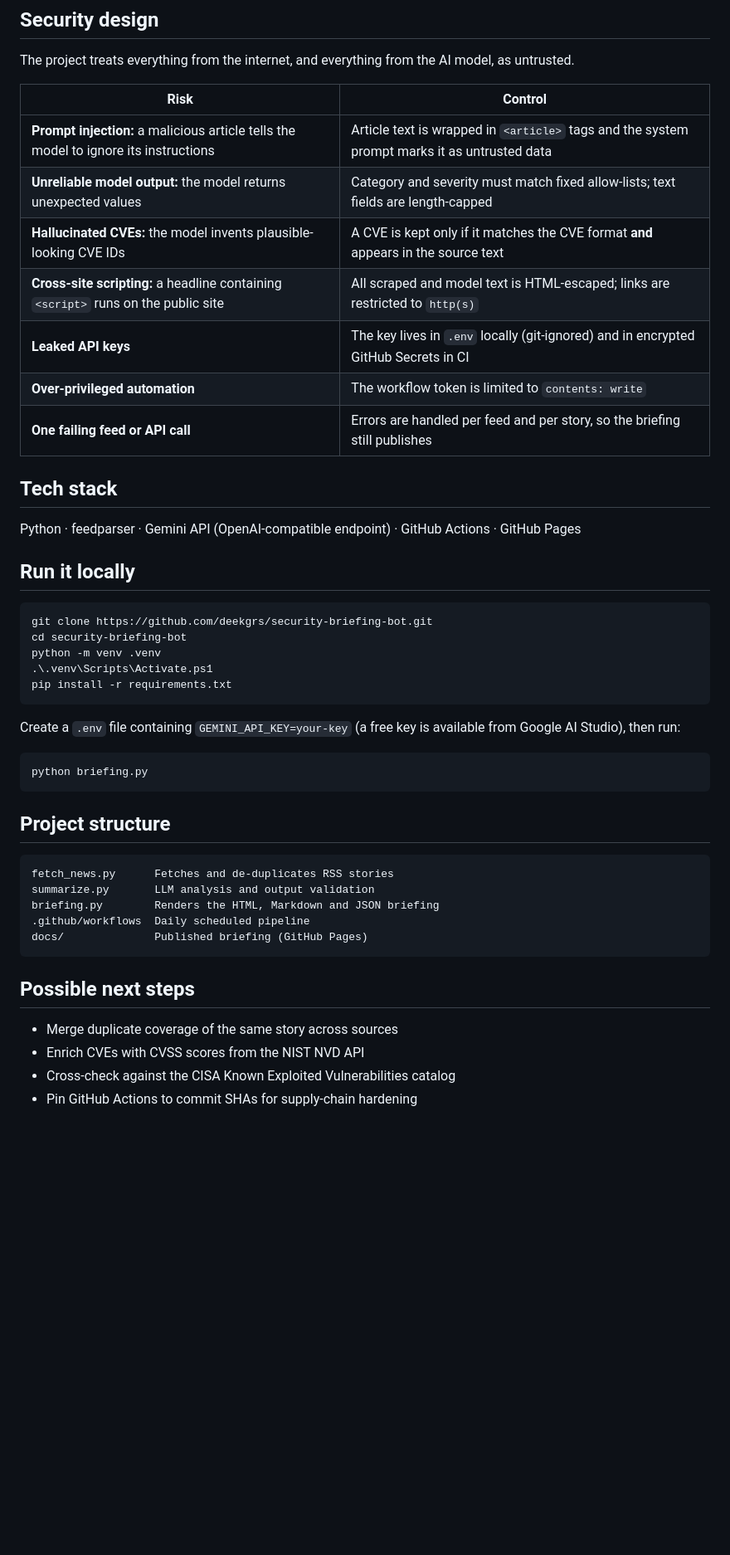
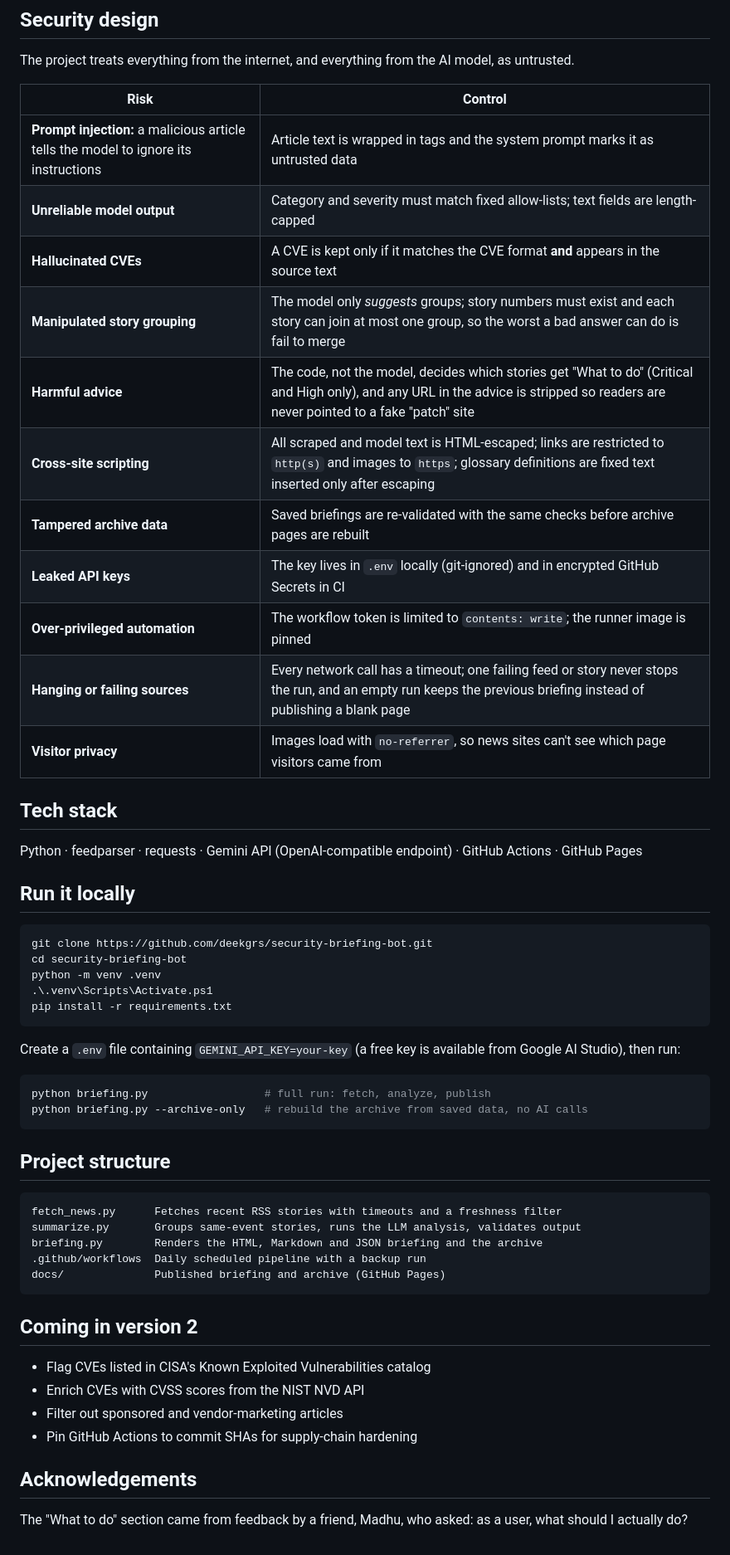
Before and after one commit to deekgrs/security-briefing-bot, a Markdown page: README.md, the part around one of its changes. Shown at 83% size. Drawn GitHub-style; blank space fills up the shorter version.

Commit message:
Update README for version 1

````diff
--- a/README.md
+++ b/README.md
@@ -32,17 +35,21 @@ The project treats everything from the internet, and everything from the AI mode
 
 | Risk | Control |
 |---|---|
-| **Prompt injection:** a malicious article tells the model to ignore its instructions | Article text is wrapped in `<article>` tags and the system prompt marks it as untrusted data |
-| **Unreliable model output:** the model returns unexpected values | Category and severity must match fixed allow-lists; text fields are length-capped |
-| **Hallucinated CVEs:** the model invents plausible-looking CVE IDs | A CVE is kept only if it matches the CVE format **and** appears in the source text |
-| **Cross-site scripting:** a headline containing `<script>` runs on the public site | All scraped and model text is HTML-escaped; links are restricted to `http(s)` |
+| **Prompt injection:** a malicious article tells the model to ignore its instructions | Article text is wrapped in tags and the system prompt marks it as untrusted data |
+| **Unreliable model output** | Category and severity must match fixed allow-lists; text fields are length-capped |
+| **Hallucinated CVEs** | A CVE is kept only if it matches the CVE format **and** appears in the source text |
+| **Manipulated story grouping** | The model only *suggests* groups; story numbers must exist and each story can join at most one group, so the worst a bad answer can do is fail to merge |
+| **Harmful advice** | The code, not the model, decides which stories get "What to do" (Critical and High only), and any URL in the advice is stripped so readers are never pointed to a fake "patch" site |
+| **Cross-site scripting** | All scraped and model text is HTML-escaped; links are restricted to `http(s)` and images to `https`; glossary definitions are fixed text inserted only after escaping |
+| **Tampered archive data** | Saved briefings are re-validated with the same checks before archive pages are rebuilt |
 | **Leaked API keys** | The key lives in `.env` locally (git-ignored) and in encrypted GitHub Secrets in CI |
-| **Over-privileged automation** | The workflow token is limited to `contents: write` |
-| **One failing feed or API call** | Errors are handled per feed and per story, so the briefing still publishes |
+| **Over-privileged automation** | The workflow token is limited to `contents: write`; the runner image is pinned |
+| **Hanging or failing sources** | Every network call has a timeout; one failing feed or story never stops the run, and an empty run keeps the previous briefing instead of publishing a blank page |
+| **Visitor privacy** | Images load with `no-referrer`, so news sites can't see which page visitors came from |
 
 ## Tech stack
 
-Python · feedparser · Gemini API (OpenAI-compatible endpoint) · GitHub Actions · GitHub Pages
+Python · feedparser · requests · Gemini API (OpenAI-compatible endpoint) · GitHub Actions · GitHub Pages
 
 ## Run it locally
 
@@ -57,22 +64,27 @@ pip install -r requirements.txt
 Create a `.env` file containing `GEMINI_API_KEY=your-key` (a free key is available from Google AI Studio), then run:
 
 ```powershell
-python briefing.py
+python briefing.py                  # full run: fetch, analyze, publish
+python briefing.py --archive-only   # rebuild the archive from saved data, no AI calls
 ```
 
 ## Project structure
 
 ```
-fetch_news.py      Fetches and de-duplicates RSS stories
-summarize.py       LLM analysis and output validation
-briefing.py        Renders the HTML, Markdown and JSON briefing
-.github/workflows  Daily scheduled pipeline
-docs/              Published briefing (GitHub Pages)
+fetch_news.py      Fetches recent RSS stories with timeouts and a freshness filter
+summarize.py       Groups same-event stories, runs the LLM analysis, validates output
+briefing.py        Renders the HTML, Markdown and JSON briefing and the archive
+.github/workflows  Daily scheduled pipeline with a backup run
+docs/              Published briefing and archive (GitHub Pages)
 ```
 
-## Possible next steps
+## Coming in version 2
 
-- Merge duplicate coverage of the same story across sources
+- Flag CVEs listed in CISA's Known Exploited Vulnerabilities catalog
 - Enrich CVEs with CVSS scores from the NIST NVD API
-- Cross-check against the CISA Known Exploited Vulnerabilities catalog
+- Filter out sponsored and vendor-marketing articles
 - Pin GitHub Actions to commit SHAs for supply-chain hardening
+
+## Acknowledgements
+
+The "What to do" section came from feedback by a friend, Madhu, who asked: as a user, what should I actually do?
````
Also changed, not shown: other parts of README.md (+17 -14 lines).
